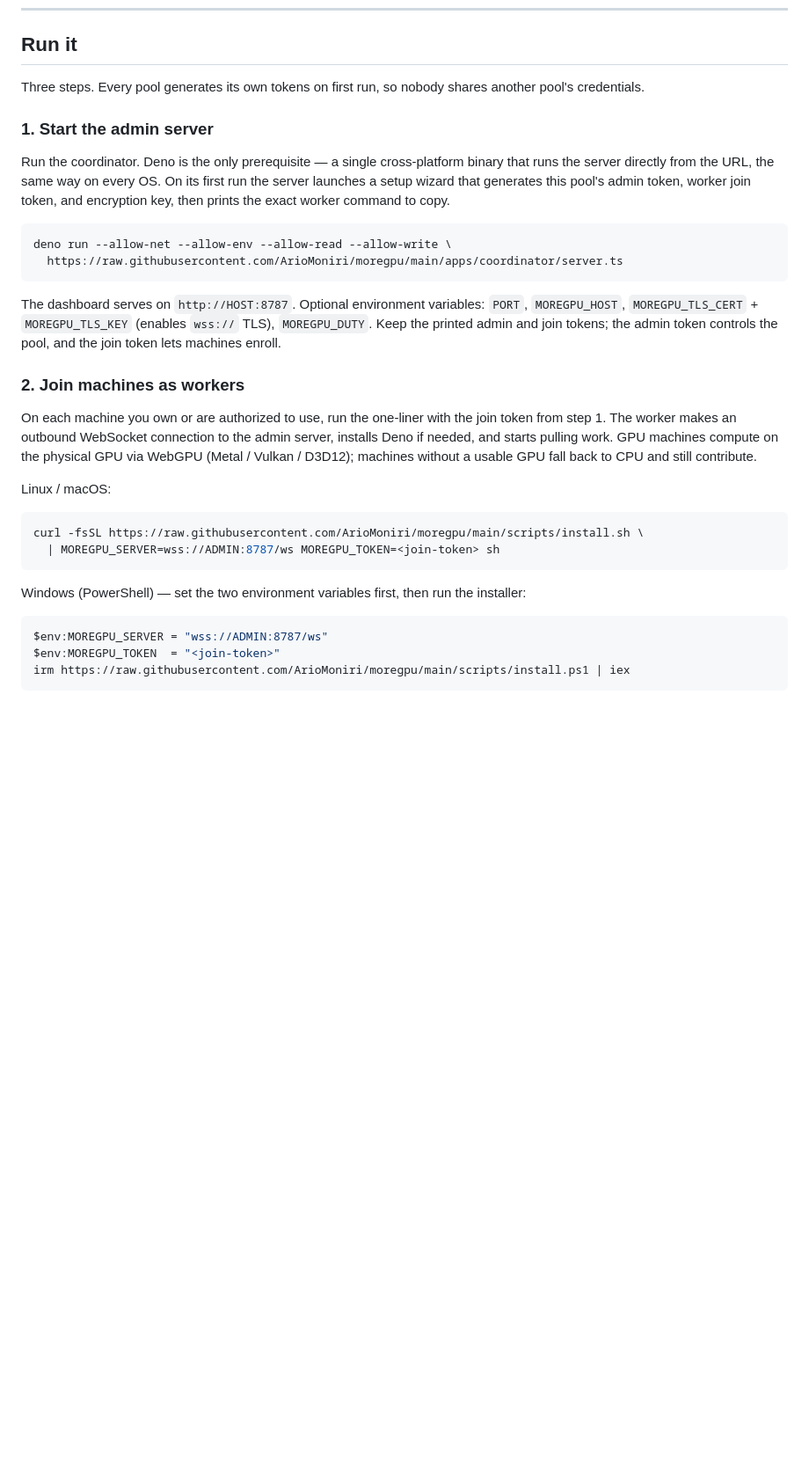
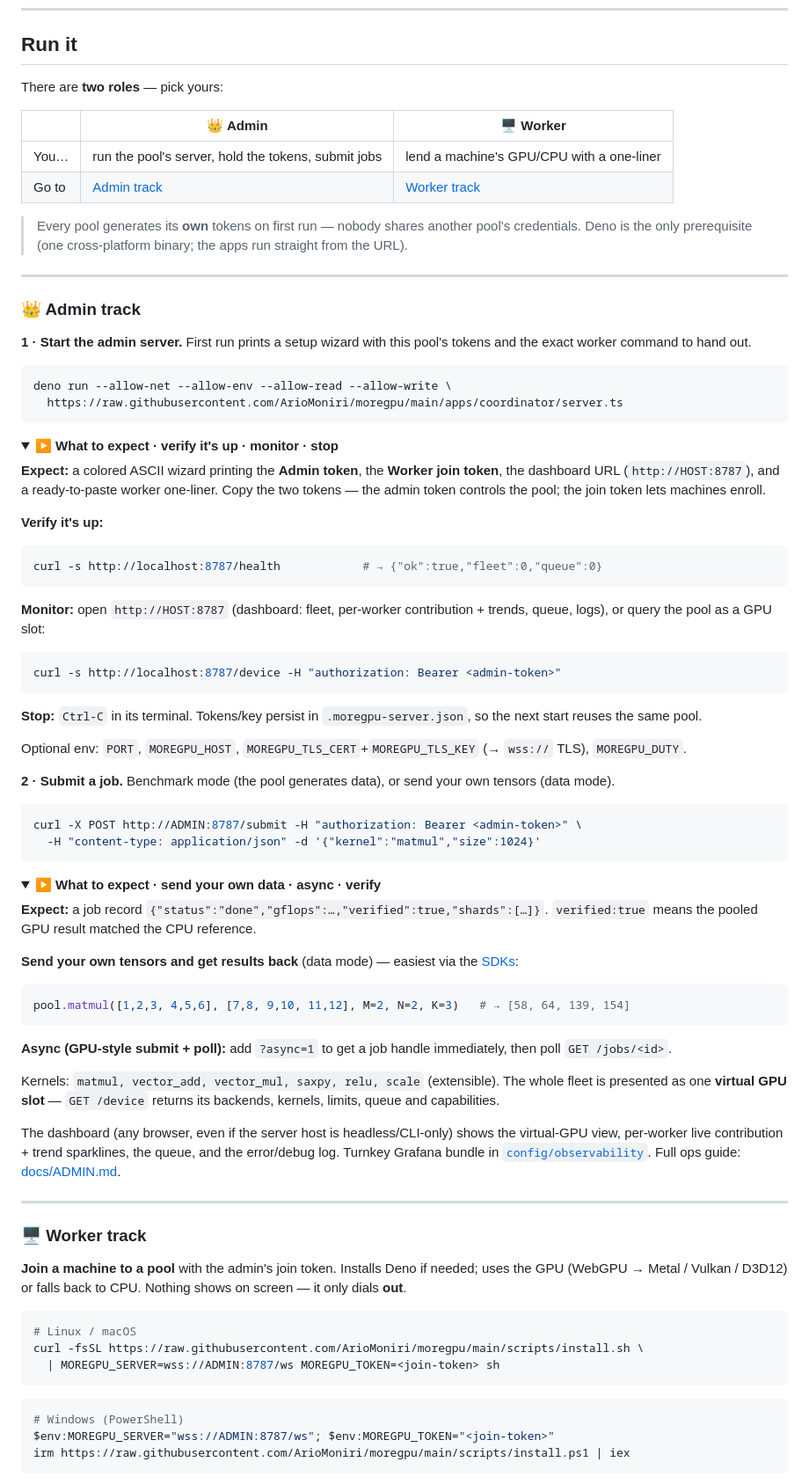
Before and after one commit to ArioMoniri/moregpu, a Markdown page: README.md, the part around one of its changes. Shown at 88% size. Rendered like a GitHub page; folded sections open; blank space fills up the shorter version.

````diff
--- a/README.md
+++ b/README.md
@@ -16,35 +16,79 @@ MoreGPU is a native GPU compute pool: an admin runs a coordinator, worker machin
 
 ## Run it
 
-Three steps. Every pool generates its own tokens on first run, so nobody shares another pool's credentials.
+There are **two roles** — pick yours:
 
-### 1. Start the admin server
+| | 👑 **Admin** | 🖥️ **Worker** |
+|---|---|---|
+| You… | run the pool's server, hold the tokens, submit jobs | lend a machine's GPU/CPU with a one-liner |
+| Go to | [Admin track](#-admin-track) | [Worker track](#-worker-track) |
 
-Run the coordinator. Deno is the only prerequisite — a single cross-platform binary that runs the server directly from the URL, the same way on every OS. On its first run the server launches a setup wizard that generates this pool's admin token, worker join token, and encryption key, then prints the exact worker command to copy.
+> Every pool generates its **own** tokens on first run — nobody shares another pool's credentials. Deno is the only prerequisite (one cross-platform binary; the apps run straight from the URL).
+
+---
+
+### 👑 Admin track
+
+**1 · Start the admin server.** First run prints a setup wizard with this pool's tokens and the exact worker command to hand out.
 
 ```sh
 deno run --allow-net --allow-env --allow-read --allow-write \
   https://raw.githubusercontent.com/ArioMoniri/moregpu/main/apps/coordinator/server.ts
 ```
 
-The dashboard serves on `http://HOST:8787`. Optional environment variables: `PORT`, `MOREGPU_HOST`, `MOREGPU_TLS_CERT` + `MOREGPU_TLS_KEY` (enables `wss://` TLS), `MOREGPU_DUTY`. Keep the printed admin and join tokens; the admin token controls the pool, and the join token lets machines enroll.
+<details><summary><b>▶ What to expect · verify it's up · monitor · stop</b></summary>
 
-### 2. Join machines as workers
+**Expect:** a colored ASCII wizard printing the **Admin token**, the **Worker join token**, the dashboard URL (`http://HOST:8787`), and a ready-to-paste worker one-liner. Copy the two tokens — the admin token controls the pool; the join token lets machines enroll.
 
-On each machine you own or are authorized to use, run the one-liner with the join token from step 1. The worker makes an outbound WebSocket connection to the admin server, installs Deno if needed, and starts pulling work. GPU machines compute on the physical GPU via WebGPU (Metal / Vulkan / D3D12); machines without a usable GPU fall back to CPU and still contribute.
+**Verify it's up:**
+```sh
+curl -s http://localhost:8787/health            # → {"ok":true,"fleet":0,"queue":0}
+```
+**Monitor:** open `http://HOST:8787` (dashboard: fleet, per-worker contribution + trends, queue, logs), or query the pool as a GPU slot:
+```sh
+curl -s http://localhost:8787/device -H "authorization: Bearer <admin-token>"
+```
+**Stop:** `Ctrl-C` in its terminal. Tokens/key persist in `.moregpu-server.json`, so the next start reuses the same pool.
 
-Linux / macOS:
+Optional env: `PORT`, `MOREGPU_HOST`, `MOREGPU_TLS_CERT`+`MOREGPU_TLS_KEY` (→ `wss://` TLS), `MOREGPU_DUTY`.
+</details>
+
+**2 · Submit a job.** Benchmark mode (the pool generates data), or send your own tensors (data mode).
 
 ```sh
+curl -X POST http://ADMIN:8787/submit -H "authorization: Bearer <admin-token>" \
+  -H "content-type: application/json" -d '{"kernel":"matmul","size":1024}'
+```
+
+<details><summary><b>▶ What to expect · send your own data · async · verify</b></summary>
+
+**Expect:** a job record `{"status":"done","gflops":…,"verified":true,"shards":[…]}`. `verified:true` means the pooled GPU result matched the CPU reference.
+
+**Send your own tensors and get results back** (data mode) — easiest via the [SDKs](#use-it-from-your-code):
+```python
+pool.matmul([1,2,3, 4,5,6], [7,8, 9,10, 11,12], M=2, N=2, K=3)   # → [58, 64, 139, 154]
+```
+**Async (GPU-style submit + poll):** add `?async=1` to get a job handle immediately, then poll `GET /jobs/<id>`.
+
+Kernels: `matmul, vector_add, vector_mul, saxpy, relu, scale` (extensible). The whole fleet is presented as one **virtual GPU slot** — `GET /device` returns its backends, kernels, limits, queue and capabilities.
+</details>
+
+The dashboard (any browser, even if the server host is headless/CLI-only) shows the virtual-GPU view, per-worker live contribution + trend sparklines, the queue, and the error/debug log. Turnkey Grafana bundle in [`config/observability`](config/observability). Full ops guide: [docs/ADMIN.md](docs/ADMIN.md).
+
+---
+
+### 🖥️ Worker track
+
+**Join a machine to a pool** with the admin's join token. Installs Deno if needed; uses the GPU (WebGPU → Metal / Vulkan / D3D12) or falls back to CPU. Nothing shows on screen — it only dials **out**.
+
+```sh
+# Linux / macOS
 curl -fsSL https://raw.githubusercontent.com/ArioMoniri/moregpu/main/scripts/install.sh \
   | MOREGPU_SERVER=wss://ADMIN:8787/ws MOREGPU_TOKEN=<join-token> sh
 ```
-
-Windows (PowerShell) — set the two environment variables first, then run the installer:
-
 ```powershell
-$env:MOREGPU_SERVER = "wss://ADMIN:8787/ws"
-$env:MOREGPU_TOKEN  = "<join-token>"
+# Windows (PowerShell)
+$env:MOREGPU_SERVER="wss://ADMIN:8787/ws"; $env:MOREGPU_TOKEN="<join-token>"
 irm https://raw.githubusercontent.com/ArioMoniri/moregpu/main/scripts/install.ps1 | iex
 ```
 
````
Also changed, not shown: other parts of README.md (+33 -24 lines).
